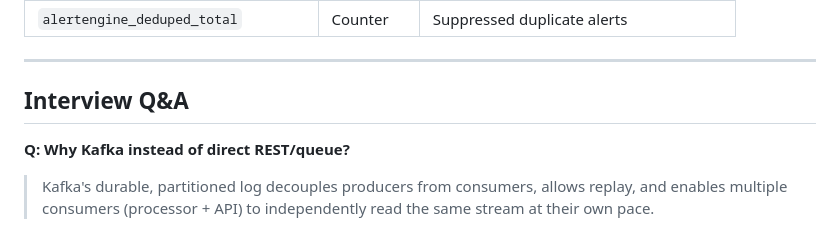
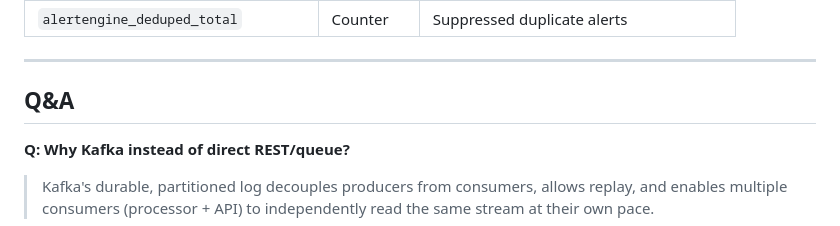
Before and after one commit to sanjanavasireddy/stock-it, a Markdown page: README.md, the part around the change. GitHub-like rendering.

```diff
--- a/README.md
+++ b/README.md
@@ -361,7 +361,7 @@ python -m pytest tests/ -v
 
 ---
 
-## Interview Q&A
+## Q&A
 
 **Q: Why Kafka instead of direct REST/queue?**
 > Kafka's durable, partitioned log decouples producers from consumers, allows replay, and enables multiple consumers (processor + API) to independently read the same stream at their own pace.
```
